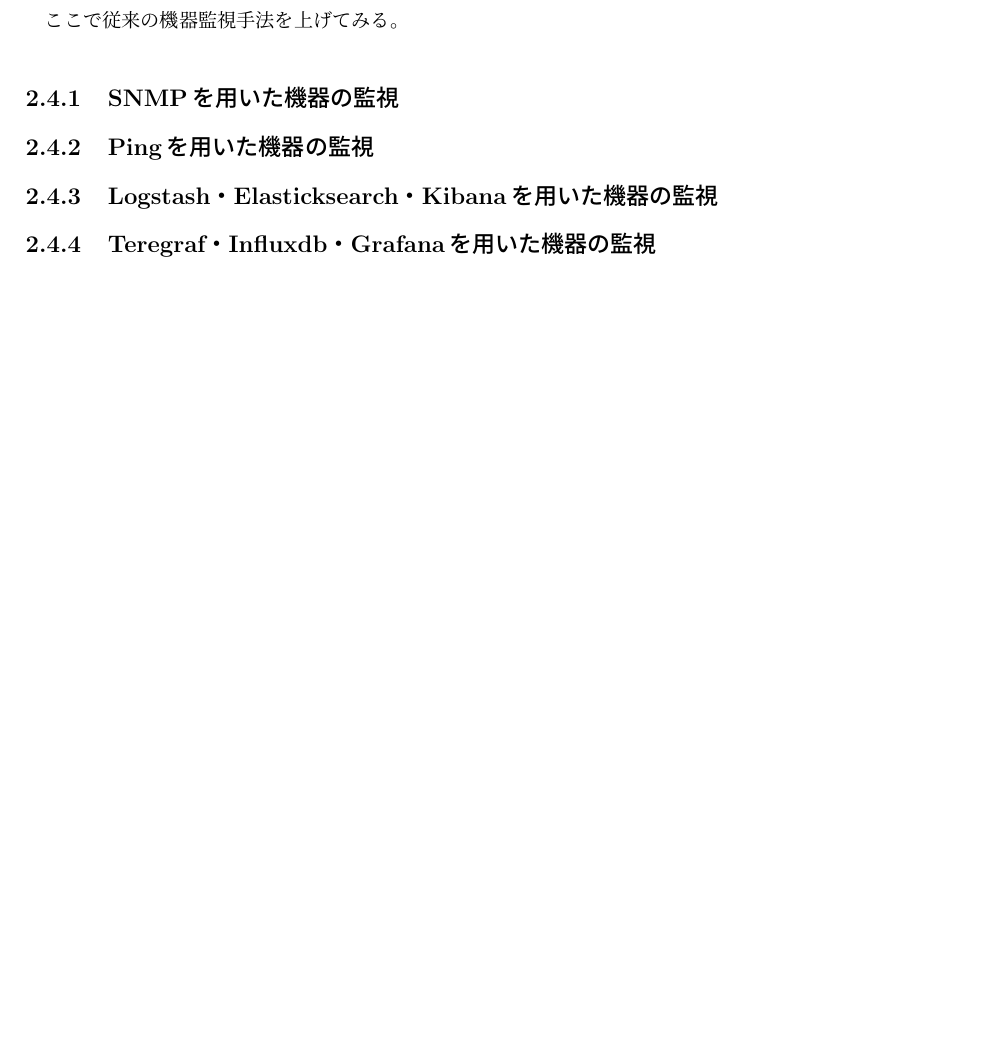
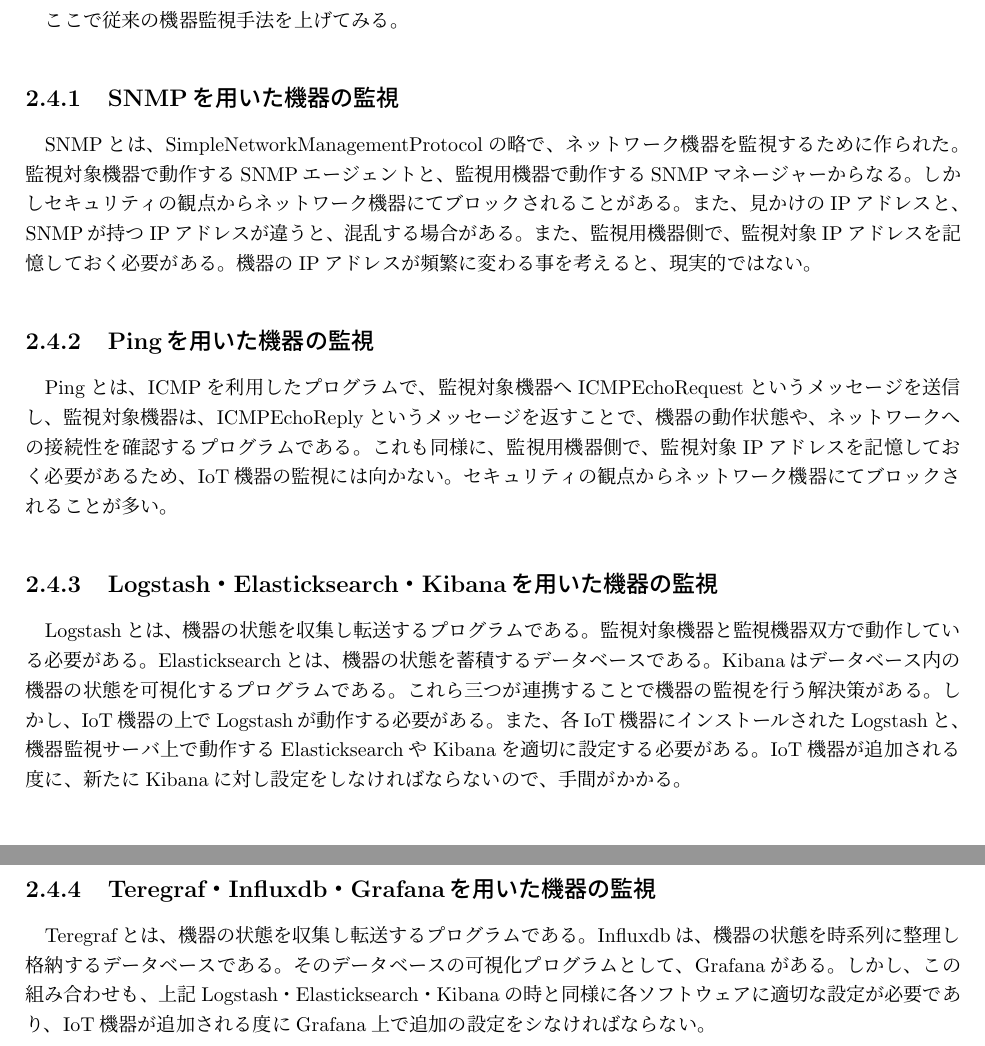
Before and after one commit to miyasakakoki/MasterThesis, a LaTeX thesis (thesis.tex, which reads issue.tex): part of page 8 of 26 before the commit and two parts of pages 8 and 9 of 27 after it, the two joined at a grey line, cut so that both start at the same text, the shorter picture padded with empty space. Compiled offline with pLaTeX and dvipdfmx; a LaTeX package or settings file that is missing is left out.

Commit message:
既存手法について追記

```diff
--- a/issue.tex
+++ b/issue.tex
@@ -78,6 +78,29 @@
 \section{従来の機器監視手法の適応}
 ここで従来の機器監視手法を上げてみる。
 \subsection{SNMPを用いた機器の監視}
+	SNMPとは、SimpleNetworkManagementProtocolの略で、ネットワーク機器を監視するために作られた。
+	監視対象機器で動作するSNMPエージェントと、監視用機器で動作するSNMPマネージャーからなる。
+	しかしセキュリティの観点からネットワーク機器にてブロックされることがある。
+	また、見かけのIPアドレスと、SNMPが持つIPアドレスが違うと、混乱する場合がある。
+	また、監視用機器側で、監視対象IPアドレスを記憶しておく必要がある。
+	機器のIPアドレスが頻繁に変わる事を考えると、現実的ではない。
 \subsection{Pingを用いた機器の監視}
+	Pingとは、ICMPを利用したプログラムで、監視対象機器へICMPEchoRequestというメッセージを送信し、
+	監視対象機器は、ICMPEchoReplyというメッセージを返すことで、機器の動作状態や、ネットワークへの接続性を確認するプログラムである。
+	これも同様に、監視用機器側で、監視対象IPアドレスを記憶しておく必要があるため、IoT機器の監視には向かない。
+	セキュリティの観点からネットワーク機器にてブロックされることが多い。
 \subsection{Logstash・Elasticksearch・Kibanaを用いた機器の監視}
+	Logstashとは、機器の状態を収集し転送するプログラムである。
+	監視対象機器と監視機器双方で動作している必要がある。
+	Elasticksearchとは、機器の状態を蓄積するデータベースである。
+	Kibanaはデータベース内の機器の状態を可視化するプログラムである。
+	これら三つが連携することで機器の監視を行う解決策がある。
+	しかし、IoT機器の上でLogstashが動作する必要がある。
+	また、各IoT機器にインストールされたLogstashと、機器監視サーバ上で動作するElasticksearchやKibanaを適切に設定する必要がある。
+	IoT機器が追加される度に、新たにKibanaに対し設定をしなければならないので、手間がかかる。
 \subsection{Teregraf・Influxdb・Grafanaを用いた機器の監視}
+	Teregrafとは、機器の状態を収集し転送するプログラムである。
+	Influxdbは、機器の状態を時系列に整理し格納するデータベースである。
+	そのデータベースの可視化プログラムとして、Grafanaがある。
+	しかし、この組み合わせも、上記Logstash・Elasticksearch・Kibanaの時と同様に各ソフトウェアに適切な設定が必要であり、
+	IoT機器が追加される度にGrafana上で追加の設定をシなければならない。
```
Also changed, not shown: thesis.pdf, 1 other file.
